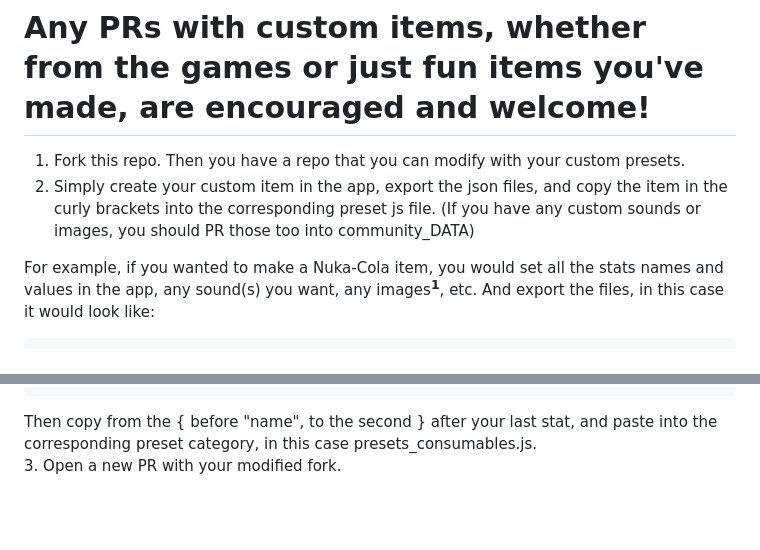
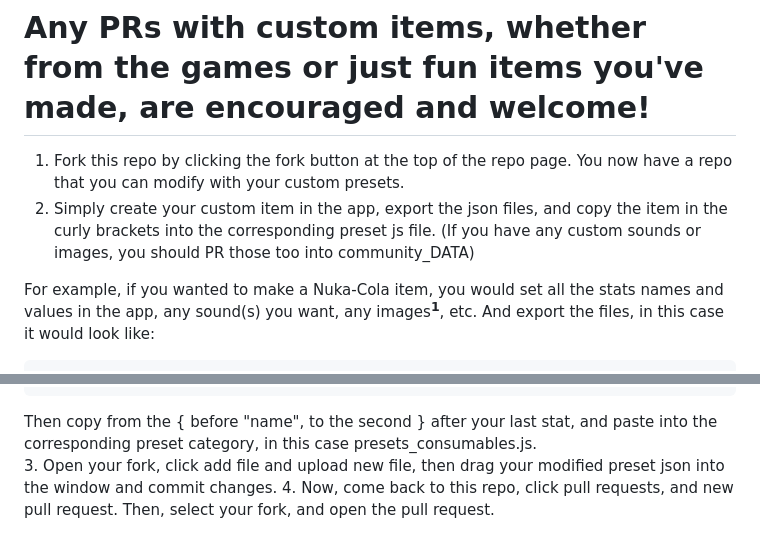
Before and after one commit to AidanLeeCalamera/Pip-Boy-Inventory-JSON-Generator, a Markdown page: README.md, 2 parts joined by grey strips. Drawn GitHub-style; blank space fills up the shorter version.

````diff
--- a/README.md
+++ b/README.md
@@ -19,8 +19,8 @@ A HTML page for generating items.json files for the [Pip-Boy inventory patch](ht
 <br/>
 
 # Any PRs with custom items, whether from the games or just fun items you've made, are encouraged and welcome!
-1. Fork this repo. Then you have a repo that you can modify with your custom presets.
-2. Simply create your custom item in the app, export the json files, and copy the item in the curly brackets into the corresponding preset js file. (If you have any custom sounds or images, you should PR those too into community_DATA)<br/>
+1. Fork this repo by clicking the fork button at the top of the repo page. You now have a repo that you can modify with your custom presets.
+3. Simply create your custom item in the app, export the json files, and copy the item in the curly brackets into the corresponding preset js file. (If you have any custom sounds or images, you should PR those too into community_DATA)<br/>
 
 For example, if you wanted to make a Nuka-Cola item, you would set all the stats names and values in the app, any sound(s) you want, any images<sup>**1**</sup>, etc. And export the files, in this case it would look like:
 ```
@@ -43,4 +43,5 @@ For example, if you wanted to make a Nuka-Cola item, you would set all the stats
 ]
 ```
 Then copy from the { before "name", to the second } after your last stat, and paste into the corresponding preset category, in this case presets_consumables.js.<BR/>
-3. Open a new PR with your modified fork.
+3. Open your fork, click add file and upload new file, then drag your modified preset json into the window and commit changes.
+4. Now, come back to this repo, click pull requests, and new pull request. Then, select your fork, and open the pull request.
````
